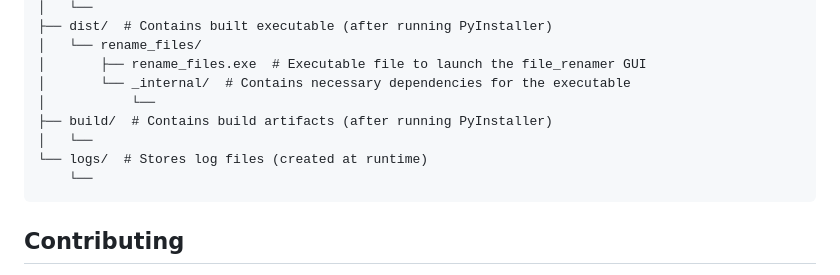
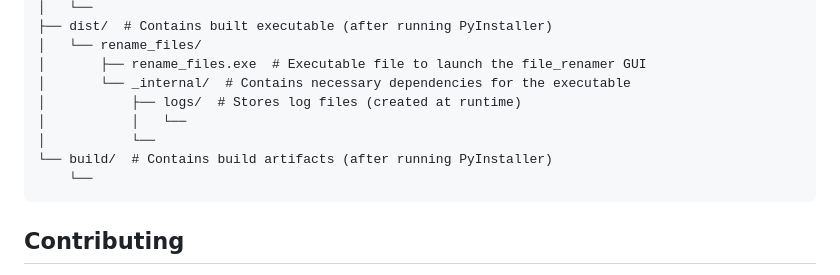
Before and after one commit to DCWelch/file_renamer, a Markdown page: README.md, the part around the change. GitHub-like rendering.

````diff
--- a/README.md
+++ b/README.md
@@ -92,10 +92,10 @@ file_renamer/
 │   └── rename_files/
 │       ├── rename_files.exe  # Executable file to launch the file_renamer GUI
 │       └── _internal/  # Contains necessary dependencies for the executable
+│           ├── logs/  # Stores log files (created at runtime)
+│           │   └──
 │           └──
-├── build/  # Contains build artifacts (after running PyInstaller)
-│   └──
-└── logs/  # Stores log files (created at runtime)
+└── build/  # Contains build artifacts (after running PyInstaller)
     └──
 ```
 
````
